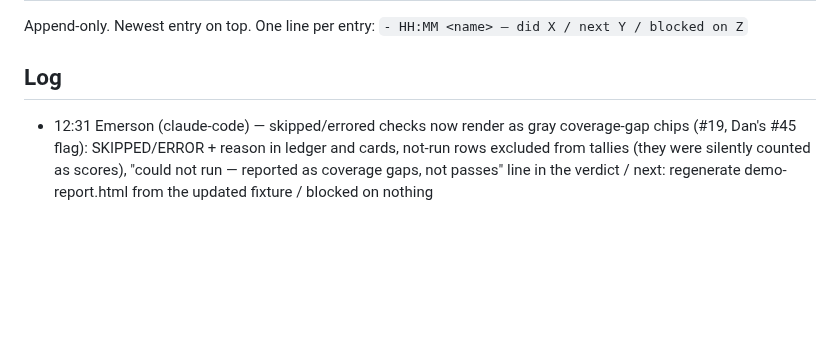
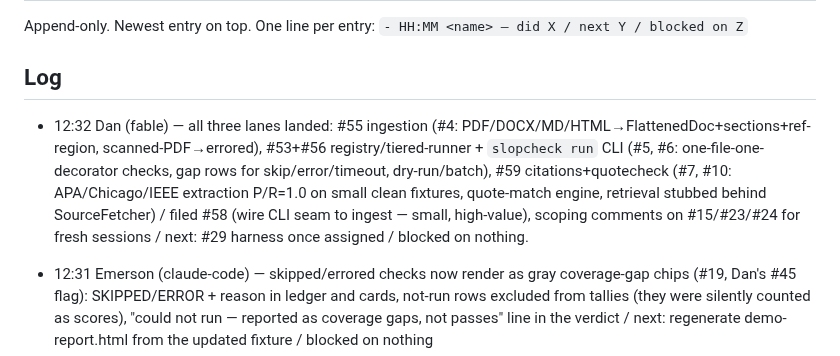
Before and after one commit to nawagner/SlopChecker, a Markdown page: STATUS.md, the part around the change. GitHub-like rendering; blank space fills up the shorter version.

Commit message:
STATUS: lanes #4/#5+#6/#7+#10 all landed; #58 filed
Co-Authored-By: Fable <noreply@anthropic.com>

```diff
--- a/STATUS.md
+++ b/STATUS.md
@@ -4,6 +4,8 @@ Append-only. Newest entry on top. One line per entry:
 `- HH:MM <name> — did X / next Y / blocked on Z`
 
 ## Log
+
+- 12:32 Dan (fable) — all three lanes landed: #55 ingestion (#4: PDF/DOCX/MD/HTML→FlattenedDoc+sections+ref-region, scanned-PDF→errored), #53+#56 registry/tiered-runner + `slopcheck run` CLI (#5, #6: one-file-one-decorator checks, gap rows for skip/error/timeout, dry-run/batch), #59 citations+quotecheck (#7, #10: APA/Chicago/IEEE extraction P/R=1.0 on small clean fixtures, quote-match engine, retrieval stubbed behind SourceFetcher) / filed #58 (wire CLI seam to ingest — small, high-value), scoping comments on #15/#23/#24 for fresh sessions / next: #29 harness once assigned / blocked on nothing.
 
 - 12:31 Emerson (claude-code) — skipped/errored checks now render as gray coverage-gap chips (#19, Dan's #45 flag): SKIPPED/ERROR + reason in ledger and cards, not-run rows excluded from tallies (they were silently counted as scores), "could not run — reported as coverage gaps, not passes" line in the verdict / next: regenerate demo-report.html from the updated fixture / blocked on nothing
 
```
